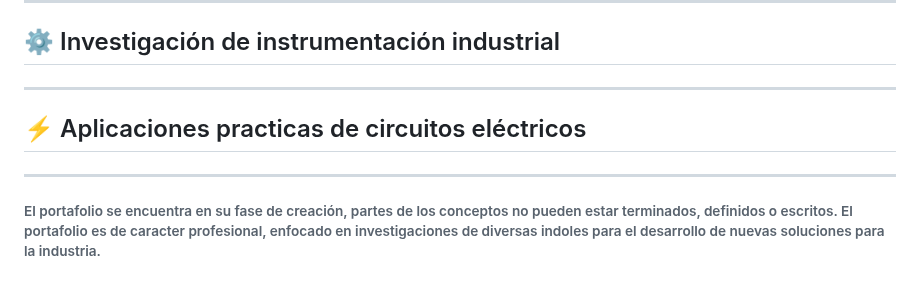
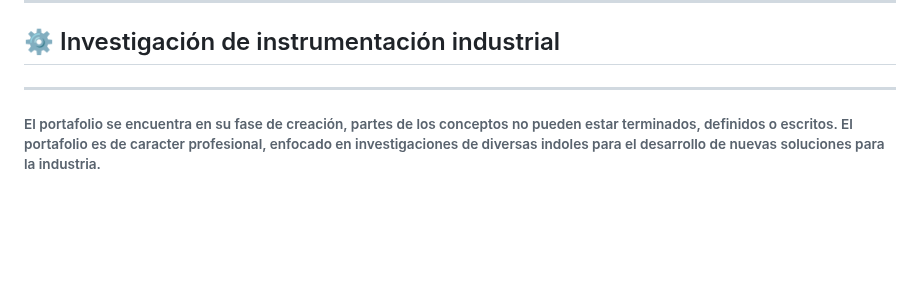
Before and after one commit to Jorge-Calderon-A/Jorge-Calderon-A.github.io, a Markdown page: README.md, the part around the change. Rendered like a GitHub page; blank space fills up the shorter version.

```diff
--- a/README.md
+++ b/README.md
@@ -92,8 +92,5 @@ La idea principal es implementar conocimeintos de la Ingenieria Civil Industrial
 ## ⚙️ Investigación de instrumentación industrial
 
 --------
-## ⚡ Aplicaciones practicas de circuitos eléctricos
-
---------
 
 ###### El portafolio se encuentra en su fase de creación, partes de los conceptos no pueden estar terminados, definidos o escritos. El portafolio es de caracter profesional, enfocado en investigaciones de diversas indoles para el desarrollo de nuevas soluciones para la industria.
```
